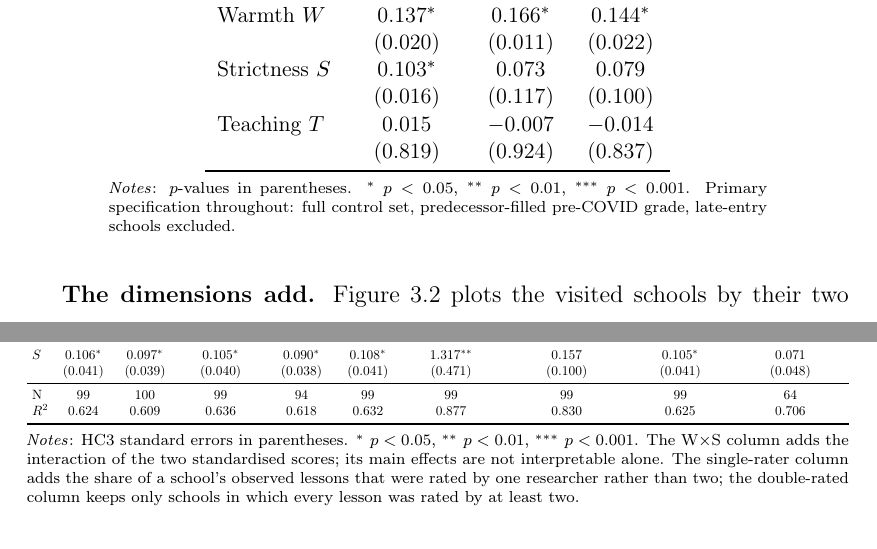
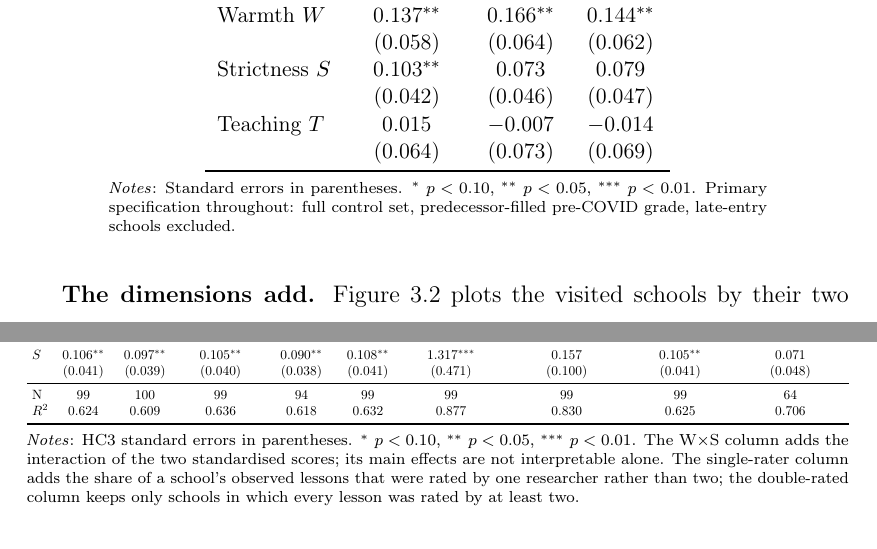
Before and after one commit to damianpphelan-cmd/phd-thesis-overleaf, a LaTeX thesis (main.tex, which reads tables/tab_robustness_overall.tex, tables/tab_stages23_trio.tex): two parts of pages 148 and 155 of 186, joined at a grey line, cut at the place of the change. Compiled offline with pdfLaTeX.

Commit message:
Unify significance stars and parenthesis convention across the Chapter 3 tables
Co-Authored-By: Claude Fable 5 <noreply@anthropic.com>

```diff
--- a/tables/tab_robustness_overall.tex
+++ b/tables/tab_robustness_overall.tex
@@ -9,10 +9,10 @@
 \toprule
                     & \multicolumn{1}{c}{Primary} & \multicolumn{1}{c}{No grade} & \multicolumn{1}{c}{2023--24 only} & \multicolumn{1}{c}{SEMH ctrl} & \multicolumn{1}{c}{W$\times$S} & \multicolumn{1}{c}{Att8 total 24/25} & \multicolumn{1}{c}{Att8 English 24/25} & \multicolumn{1}{c}{Single-rater ctrl} & \multicolumn{1}{c}{Double-rated only} \\
 \midrule
-$W$                 &     0.146\sym{***} &     0.153\sym{***} &     0.155\sym{***} &      0.149\sym{**} &     0.149\sym{***} &       1.400\sym{*} &      0.347\sym{**} &     0.150\sym{***} &     0.189\sym{***} \\
+$W$                 &     0.146\sym{***} &     0.153\sym{***} &     0.155\sym{***} &     0.149\sym{***} &     0.149\sym{***} &      1.400\sym{**} &     0.347\sym{***} &     0.150\sym{***} &     0.189\sym{***} \\
                     &            (0.043) &            (0.041) &            (0.045) &            (0.044) &            (0.043) &            (0.535) &            (0.107) &            (0.042) &            (0.054) \\
 \addlinespace
-$S$                 &       0.106\sym{*} &       0.097\sym{*} &       0.105\sym{*} &       0.090\sym{*} &       0.108\sym{*} &      1.317\sym{**} &              0.157 &       0.105\sym{*} &              0.071 \\
+$S$                 &      0.106\sym{**} &      0.097\sym{**} &      0.105\sym{**} &      0.090\sym{**} &      0.108\sym{**} &     1.317\sym{***} &              0.157 &      0.105\sym{**} &              0.071 \\
                     &            (0.041) &            (0.039) &            (0.040) &            (0.038) &            (0.041) &            (0.471) &            (0.100) &            (0.041) &            (0.048) \\
 
 \midrule
--- a/tables/tab_stages23_trio.tex
+++ b/tables/tab_stages23_trio.tex
@@ -20,18 +20,18 @@ $R^2$        & 0.555 & 0.556 & 0.477 \\
 \addlinespace[6pt]
 \multicolumn{4}{l}{\textit{Stage 3: warmth, strictness and teaching}} \\
 \addlinespace[2pt]
-Warmth $W$   & 0.137\sym{*} & 0.166\sym{*} & 0.144\sym{*} \\
-             & (0.020) & (0.011) & (0.022) \\
-Strictness $S$ & 0.103\sym{*} & 0.073 & 0.079 \\
-             & (0.016) & (0.117) & (0.100) \\
+Warmth $W$   & 0.137\sym{**} & 0.166\sym{**} & 0.144\sym{**} \\
+             & (0.058) & (0.064) & (0.062) \\
+Strictness $S$ & 0.103\sym{**} & 0.073 & 0.079 \\
+             & (0.042) & (0.046) & (0.047) \\
 Teaching $T$ & 0.015 & $-$0.007 & $-$0.014 \\
-             & (0.819) & (0.924) & (0.837) \\
+             & (0.064) & (0.073) & (0.069) \\
 \bottomrule
 \end{tabular}
 \begin{minipage}{0.8\linewidth}
 \vspace{4pt}\scriptsize
-\textit{Notes}: $p$-values in parentheses. \sym{*} $p<0.05$, \sym{**}
-$p<0.01$, \sym{***} $p<0.001$. Primary specification throughout: full
+\textit{Notes}: Standard errors in parentheses. \sym{*} \(p<0.10\),
+\sym{**} \(p<0.05\), \sym{***} \(p<0.01\). Primary specification throughout: full
 control set, predecessor-filled pre-COVID grade, late-entry schools
 excluded.
 \end{minipage}
```
Also changed, not shown: tables/tab_robustness_overall.tex (2 more changed lines), tables/tab_stages23_trio.tex (2 more changed lines), 1 other file.
